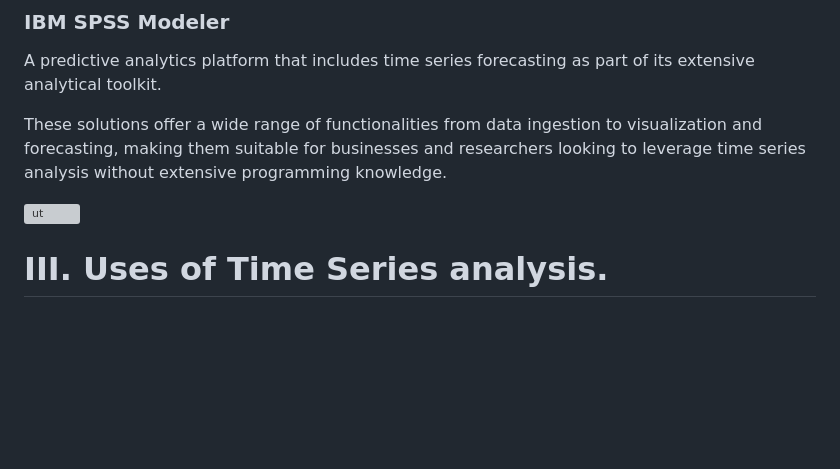
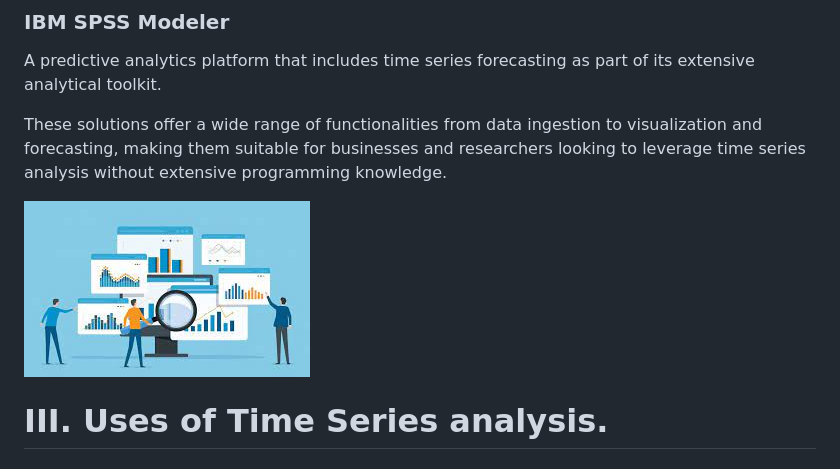
Before and after one commit to OskyRosky/Time-Series, a Markdown page: README.md, the part around the change. Rendered like a GitHub page; blank space fills up the shorter version; grey boxes are pictures that could not be loaded.

```diff
--- a/README.md
+++ b/README.md
@@ -343,7 +343,7 @@ A predictive analytics platform that includes time series forecasting as part of
 
 These solutions offer a wide range of functionalities from data ingestion to visualization and forecasting, making them suitable for businesses and researchers looking to leverage time series analysis without extensive programming knowledge.
 
- ![ut](/ima/ima5.jpeg)
+ ![ut](/ima/ima6.jpeg)
 
 # III. Uses of Time Series analysis.
 
```
